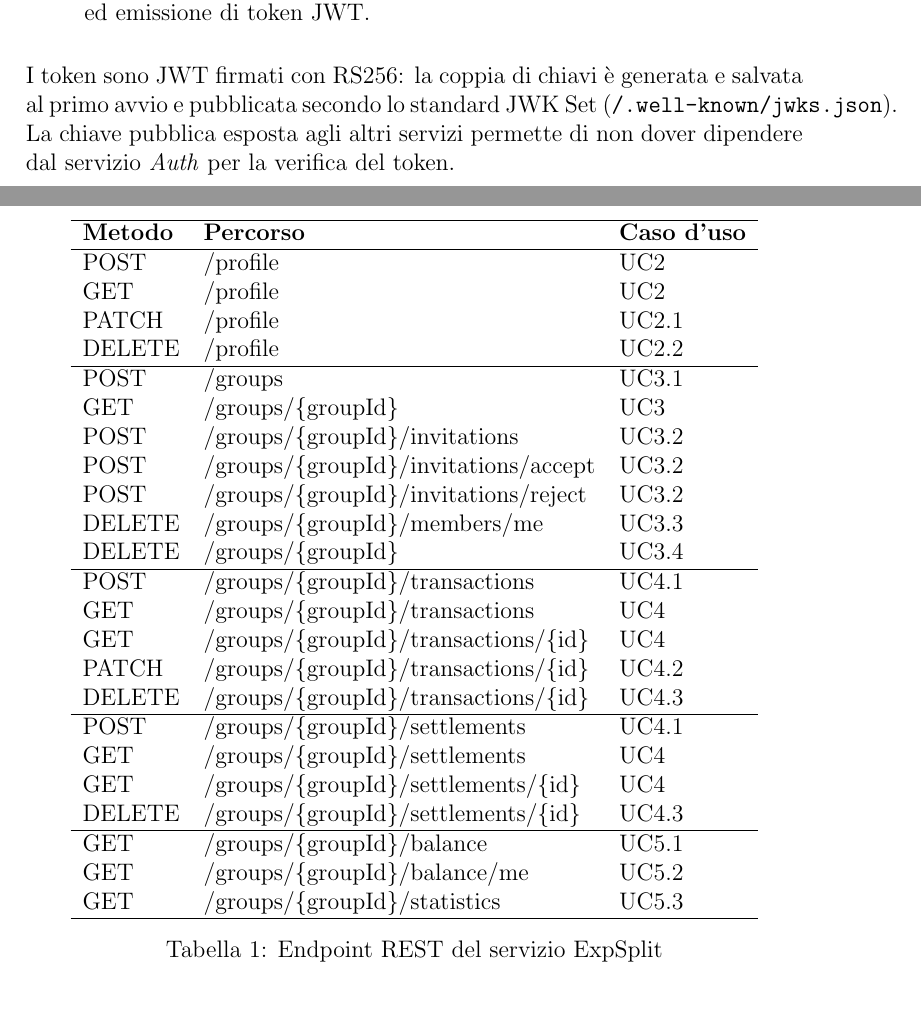
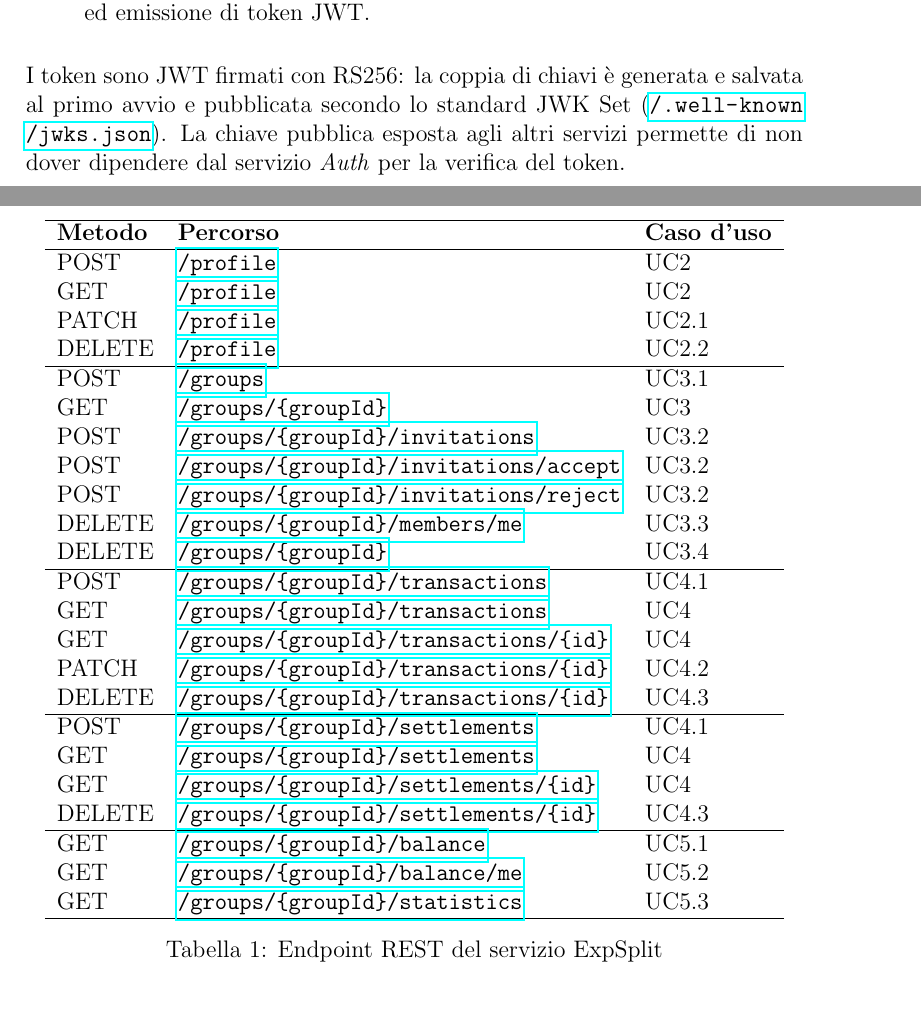
Before and after one commit to fbpdrn/ExpSplit, a LaTeX document (docs/main.tex, which reads docs/sections/it1.tex, docs/sections/it2.tex): two parts of pages 12 and 29 of 30, joined at a grey line, cut so that both start at the same text. Compiled offline with pdfLaTeX.

Commit message:
update documentation to include URLs for API endpoints; small typo

```diff
--- a/docs/sections/it1.tex
+++ b/docs/sections/it1.tex
@@ -28,7 +28,7 @@ Il servizio \emph{Auth} segue il pattern esagonale applicato all'unico elemento
     \item \textbf{Adapter in uscita:} persistenza JPA, hashing Argon2id delle password ed emissione di token JWT.
 \end{itemize}
 
-I token sono JWT firmati con RS256: la coppia di chiavi è generata e salvata al primo avvio e pubblicata secondo lo standard JWK Set (\texttt{/.well-known/jwks.json}). La chiave pubblica esposta agli altri servizi permette di non dover dipendere dal servizio \emph{Auth} per la verifica del token.
+I token sono JWT firmati con RS256: la coppia di chiavi è generata e salvata al primo avvio e pubblicata secondo lo standard JWK Set (\texttt{\url{/.well-known/jwks.json}}). La chiave pubblica esposta agli altri servizi permette di non dover dipendere dal servizio \emph{Auth} per la verifica del token.
 
 La figura di seguito mostra il flusso di accesso da parte di un utente:
 \begin{figure}[H]
--- a/docs/sections/it2.tex
+++ b/docs/sections/it2.tex
@@ -229,33 +229,33 @@ La tabella seguente riepiloga gli endpoint esposti da \emph{ExpSplit}, tutti pro
         \hline
         \textbf{Metodo} & \textbf{Percorso} & \textbf{Caso d'uso} \\
         \hline
-        POST & /profile & UC2 \\
-        GET & /profile & UC2 \\
-        PATCH & /profile & UC2.1 \\
-        DELETE & /profile & UC2.2 \\
+        POST & \url{/profile} & UC2 \\
+        GET & \url{/profile} & UC2 \\
+        PATCH & \url{/profile} & UC2.1 \\
+        DELETE & \url{/profile} & UC2.2 \\
         \hline
-        POST & /groups & UC3.1 \\
-        GET & /groups/\{groupId\} & UC3 \\
-        POST & /groups/\{groupId\}/invitations & UC3.2 \\
-        POST & /groups/\{groupId\}/invitations/accept & UC3.2 \\
-        POST & /groups/\{groupId\}/invitations/reject & UC3.2 \\
-        DELETE & /groups/\{groupId\}/members/me & UC3.3 \\
-        DELETE & /groups/\{groupId\} & UC3.4 \\
+        POST & \url{/groups} & UC3.1 \\
+        GET & \url{/groups/{groupId}} & UC3 \\
+        POST & \url{/groups/{groupId}/invitations} & UC3.2 \\
+        POST & \url{/groups/{groupId}/invitations/accept} & UC3.2 \\
+        POST & \url{/groups/{groupId}/invitations/reject} & UC3.2 \\
+        DELETE & \url{/groups/{groupId}/members/me} & UC3.3 \\
+        DELETE & \url{/groups/{groupId}} & UC3.4 \\
         \hline
-        POST & /groups/\{groupId\}/transactions & UC4.1 \\
-        GET & /groups/\{groupId\}/transactions & UC4 \\
-        GET & /groups/\{groupId\}/transactions/\{id\} & UC4 \\
-        PATCH & /groups/\{groupId\}/transactions/\{id\} & UC4.2 \\
-        DELETE & /groups/\{groupId\}/transactions/\{id\} & UC4.3 \\
+        POST & \url{/groups/{groupId}/transactions} & UC4.1 \\
+        GET & \url{/groups/{groupId}/transactions} & UC4 \\
+        GET & \url{/groups/{groupId}/transactions/{id}} & UC4 \\
+        PATCH & \url{/groups/{groupId}/transactions/{id}} & UC4.2 \\
+        DELETE & \url{/groups/{groupId}/transactions/{id}} & UC4.3 \\
         \hline
-        POST & /groups/\{groupId\}/settlements & UC4.1 \\
-        GET & /groups/\{groupId\}/settlements & UC4 \\
-        GET & /groups/\{groupId\}/settlements/\{id\} & UC4 \\
-        DELETE & /groups/\{groupId\}/settlements/\{id\} & UC4.3 \\
+        POST & \url{/groups/{groupId}/settlements} & UC4.1 \\
+        GET & \url{/groups/{groupId}/settlements} & UC4 \\
+        GET & \url{/groups/{groupId}/settlements/{id}} & UC4 \\
+        DELETE & \url{/groups/{groupId}/settlements/{id}} & UC4.3 \\
         \hline
-        GET & /groups/\{groupId\}/balance & UC5.1 \\
-        GET & /groups/\{groupId\}/balance/me & UC5.2 \\
-        GET & /groups/\{groupId\}/statistics & UC5.3 \\
+        GET & \url{/groups/{groupId}/balance} & UC5.1 \\
+        GET & \url{/groups/{groupId}/balance/me} & UC5.2 \\
+        GET & \url{/groups/{groupId}/statistics} & UC5.3 \\
         \hline
     \end{tabular}
     \caption{Endpoint REST del servizio ExpSplit}
```
Also changed, not shown: docs/sections/it1.tex (8 more changed lines), docs/sections/it2.tex (4 more changed lines).
